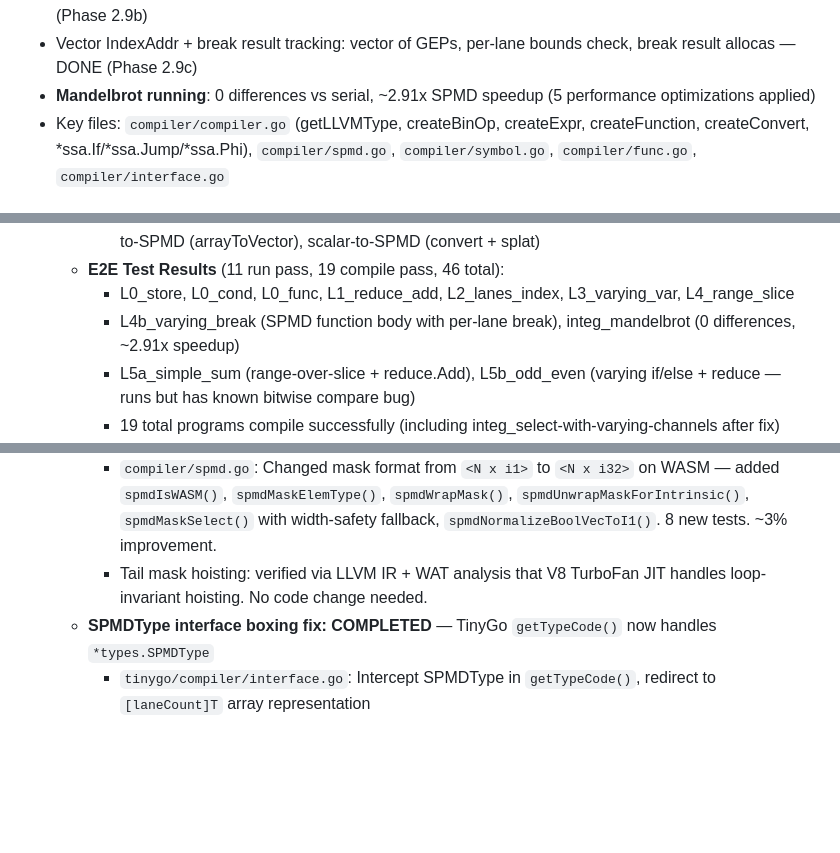
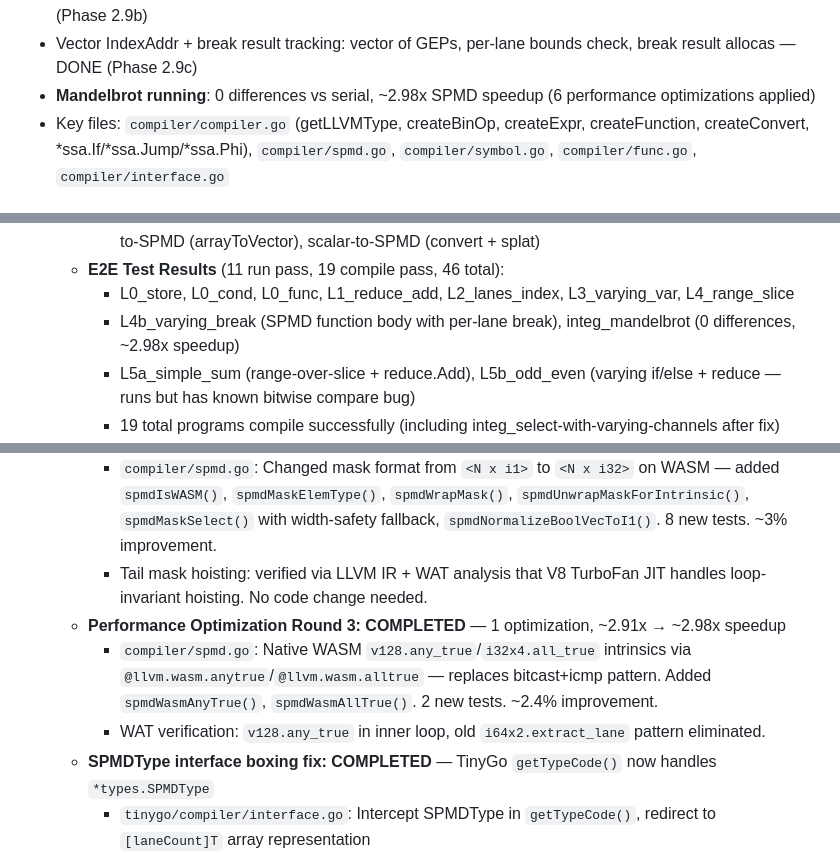
Before and after one commit to Bluebugs/go-spmd, a Markdown page: CLAUDE.md, 3 parts joined by grey strips. Drawn GitHub-style; blank space fills up the shorter version.

```diff
--- a/CLAUDE.md
+++ b/CLAUDE.md
@@ -132,7 +132,7 @@ Before TinyGo can compile any SPMD code, the standard library toolchain must be
 - SPMD function body mask infrastructure: `spmdFuncIsBody` flag, mask stack from entry mask — DONE (Phase 2.9a)
 - Per-lane break mask support: break mask alloca, break redirects, active mask computation — DONE (Phase 2.9b)
 - Vector IndexAddr + break result tracking: vector of GEPs, per-lane bounds check, break result allocas — DONE (Phase 2.9c)
-- **Mandelbrot running**: 0 differences vs serial, ~2.91x SPMD speedup (5 performance optimizations applied)
+- **Mandelbrot running**: 0 differences vs serial, ~2.98x SPMD speedup (6 performance optimizations applied)
 - Key files: `compiler/compiler.go` (getLLVMType, createBinOp, createExpr, createFunction, createConvert, *ssa.If/*ssa.Jump/*ssa.Phi), `compiler/spmd.go`, `compiler/symbol.go`, `compiler/func.go`, `compiler/interface.go`
 
 ## SSA Generation Strategy (Following ISPC's Approach)
@@ -1032,7 +1032,7 @@ Go frontend implementation (Phase 1) is complete with 53 commits on the `spmd` b
      - Four branches: SPMD-to-SPMD (recurse with elem), SPMD-to-scalar (recurse with elem), array-to-SPMD (arrayToVector), scalar-to-SPMD (convert + splat)
    - **E2E Test Results** (11 run pass, 19 compile pass, 46 total):
      - L0_store, L0_cond, L0_func, L1_reduce_add, L2_lanes_index, L3_varying_var, L4_range_slice
-     - L4b_varying_break (SPMD function body with per-lane break), integ_mandelbrot (0 differences, ~2.91x speedup)
+     - L4b_varying_break (SPMD function body with per-lane break), integ_mandelbrot (0 differences, ~2.98x speedup)
      - L5a_simple_sum (range-over-slice + reduce.Add), L5b_odd_even (varying if/else + reduce — runs but has known bitwise compare bug)
      - 19 total programs compile successfully (including integ_select-with-varying-channels after fix)
    - **Test program fixes: COMPLETED** — Fixed 12 buggy example programs across 6 commits
@@ -1063,6 +1063,9 @@ Go frontend implementation (Phase 1) is complete with 53 commits on the `spmd` b
      - `compiler/spmd.go`: Added `spmdUnwrapScalar()` to peel `*ssa.ChangeType` chains in contiguous detection — fixes `output[j*width+i]` scatter store. ~38% improvement.
      - `compiler/spmd.go`: Changed mask format from `<N x i1>` to `<N x i32>` on WASM — added `spmdIsWASM()`, `spmdMaskElemType()`, `spmdWrapMask()`, `spmdUnwrapMaskForIntrinsic()`, `spmdMaskSelect()` with width-safety fallback, `spmdNormalizeBoolVecToI1()`. 8 new tests. ~3% improvement.
      - Tail mask hoisting: verified via LLVM IR + WAT analysis that V8 TurboFan JIT handles loop-invariant hoisting. No code change needed.
+   - **Performance Optimization Round 3: COMPLETED** — 1 optimization, ~2.91x → ~2.98x speedup
+     - `compiler/spmd.go`: Native WASM `v128.any_true`/`i32x4.all_true` intrinsics via `@llvm.wasm.anytrue`/`@llvm.wasm.alltrue` — replaces bitcast+icmp pattern. Added `spmdWasmAnyTrue()`, `spmdWasmAllTrue()`. 2 new tests. ~2.4% improvement.
+     - WAT verification: `v128.any_true` in inner loop, old `i64x2.extract_lane` pattern eliminated.
    - **SPMDType interface boxing fix: COMPLETED** — TinyGo `getTypeCode()` now handles `*types.SPMDType`
      - `tinygo/compiler/interface.go`: Intercept SPMDType in `getTypeCode()`, redirect to `[laneCount]T` array representation
      - Defensive fallbacks in `getTypeCodeName()` and `typestring()` for `*types.SPMDType`
```
Also changed, not shown: other parts of CLAUDE.md (+1 -1 lines), PLAN.md (+11 -3 lines).
